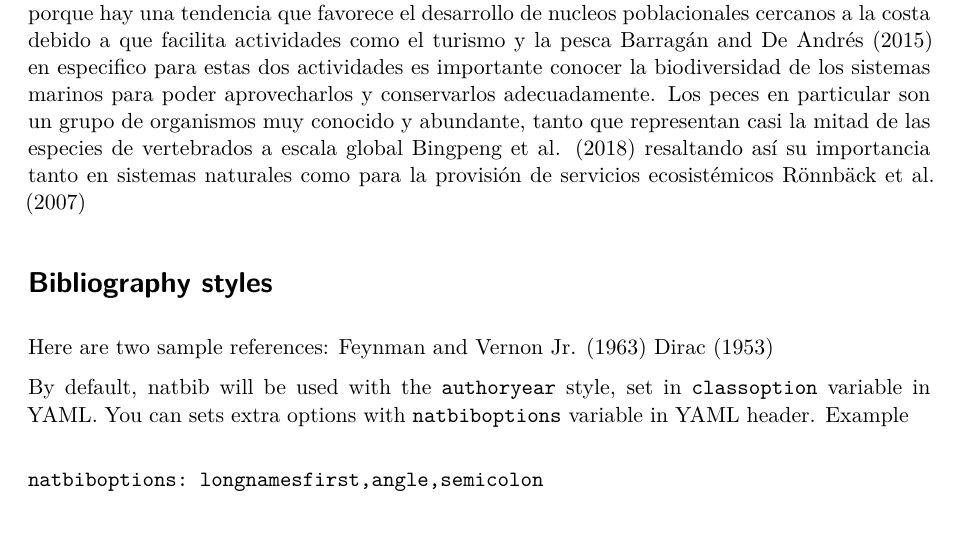
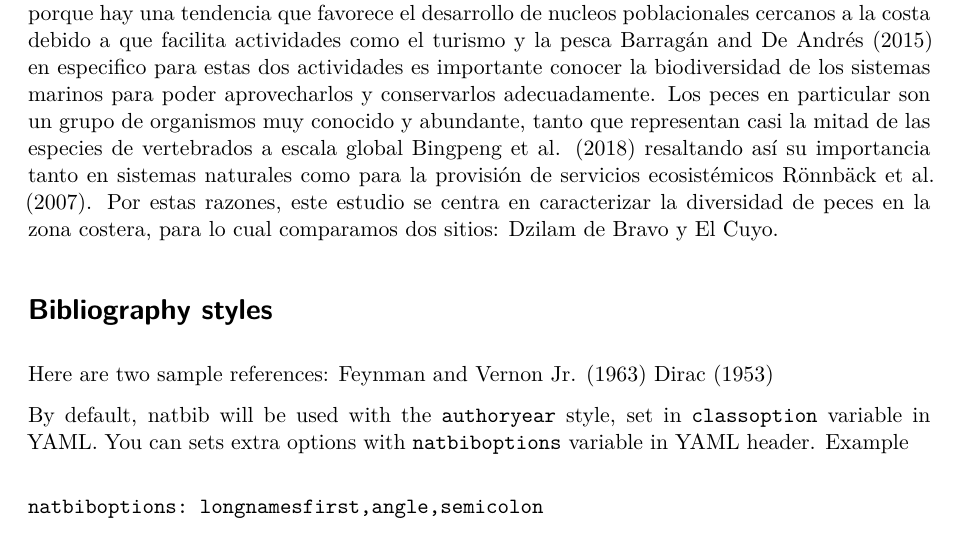
Before and after one commit to Acoustic2/Peces_Dzilam_Cuyo, a Quarto document (Reporte_Campo/Reporte_Campo.qmd): part of page 1 of 3, cut so that both start at the same text. Rendered offline with R 4.5, knitr and Pandoc in place of Quarto, then LaTeX, with nearby package versions; drawn as R Markdown's standard PDF in place of the format the file asks for; code that draws random numbers runs with fixed seeds of ours.

Commit message:
intro ver 1

```diff
--- a/Reporte_Campo/Reporte_Campo.qmd
+++ b/Reporte_Campo/Reporte_Campo.qmd
@@ -68,7 +68,9 @@ conservarlos adecuadamente. Los peces en particular son un grupo de
 organismos muy conocido y abundante, tanto que representan casi la mitad
 de las especies de vertebrados a escala global @bingpeng2018 resaltando
 así su importancia tanto en sistemas naturales como para la provisión de
-servicios ecosistémicos @rönnbäck2007
+servicios ecosistémicos @rönnbäck2007. Por estas razones, este estudio
+se centra en caracterizar la diversidad de peces en la zona costera,
+para lo cual comparamos dos sitios: Dzilam de Bravo y El Cuyo.
 
 # Bibliography styles
 
```
